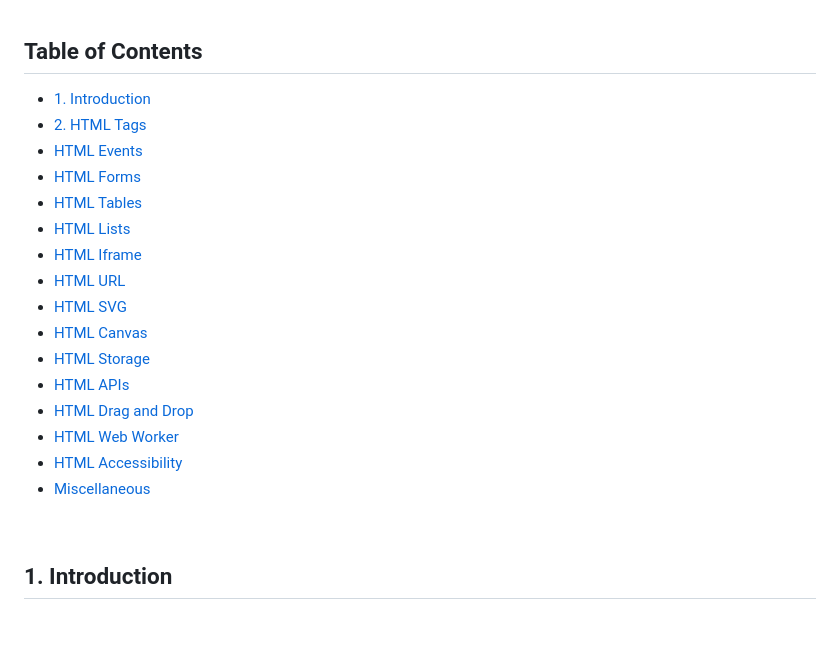
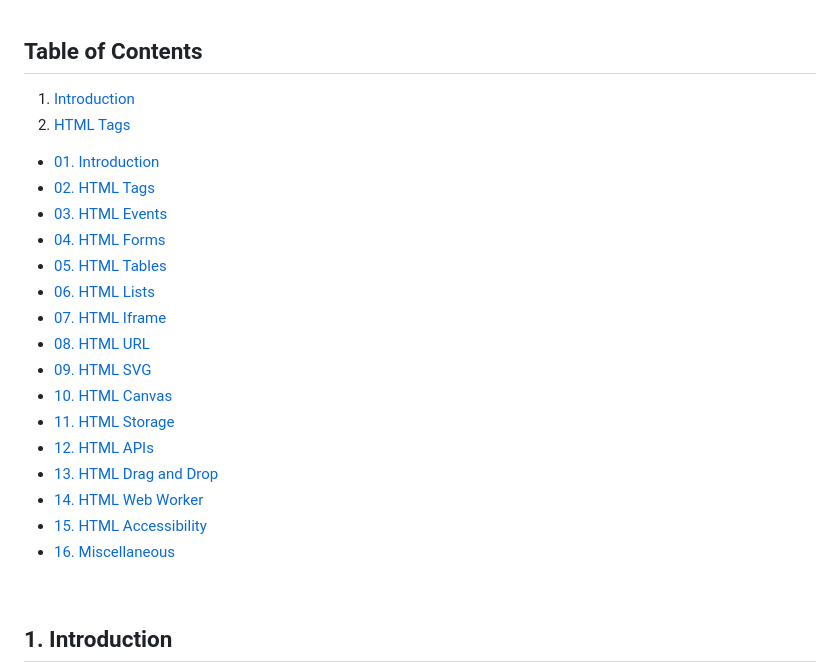
Before and after one commit to bbauska/html5-template, a Markdown page: html-basics.md, the part around the change. Rendered like a GitHub page; blank space fills up the shorter version.

```diff
--- a/html-basics.md
+++ b/html-basics.md
@@ -12,22 +12,27 @@
 
 <h2 id="#toc">Table of Contents</h2>
 
-* [1. Introduction](#1-introduction)
-* [2. HTML Tags](#2-html-tags)
-* [HTML Events](#3-html-events)
-* [HTML Forms](#4-html-forms)
-* [HTML Tables](#5-html-tables)
-* [HTML Lists](#6-html-lists)
-* [HTML Iframe](#7-html-iframe)
-* [HTML URL](#8-html-url)
-* [HTML SVG](#9-html-svg)
-* [HTML Canvas](#10-html-canvas)
-* [HTML Storage](#11-html-storage)
-* [HTML APIs](#12-html-apis)
-* [HTML Drag and Drop](#13-html-drag-and-drop)
-* [HTML Web Worker](#14-html-web-worker)
-* [HTML Accessibility](#15-html-accessibility)
-* [Miscellaneous](#16-miscellaneous)
+<ol>
+  <li><a href="#1-introduction">Introduction</a></li>
+  <li><a href="#2-html-tags">HTML Tags</a></li>
+</ol>
+
+* [01. Introduction](#1-introduction)
+* [02. HTML Tags](#2-html-tags)
+* [03. HTML Events](#3-html-events)
+* [04. HTML Forms](#4-html-forms)
+* [05. HTML Tables](#5-html-tables)
+* [06. HTML Lists](#6-html-lists)
+* [07. HTML Iframe](#7-html-iframe)
+* [08. HTML URL](#8-html-url)
+* [09. HTML SVG](#9-html-svg)
+* [10. HTML Canvas](#10-html-canvas)
+* [11. HTML Storage](#11-html-storage)
+* [12. HTML APIs](#12-html-apis)
+* [13. HTML Drag and Drop](#13-html-drag-and-drop)
+* [14. HTML Web Worker](#14-html-web-worker)
+* [15. HTML Accessibility](#15-html-accessibility)
+* [16. Miscellaneous](#16-miscellaneous)
 
 <br/>
 
```
